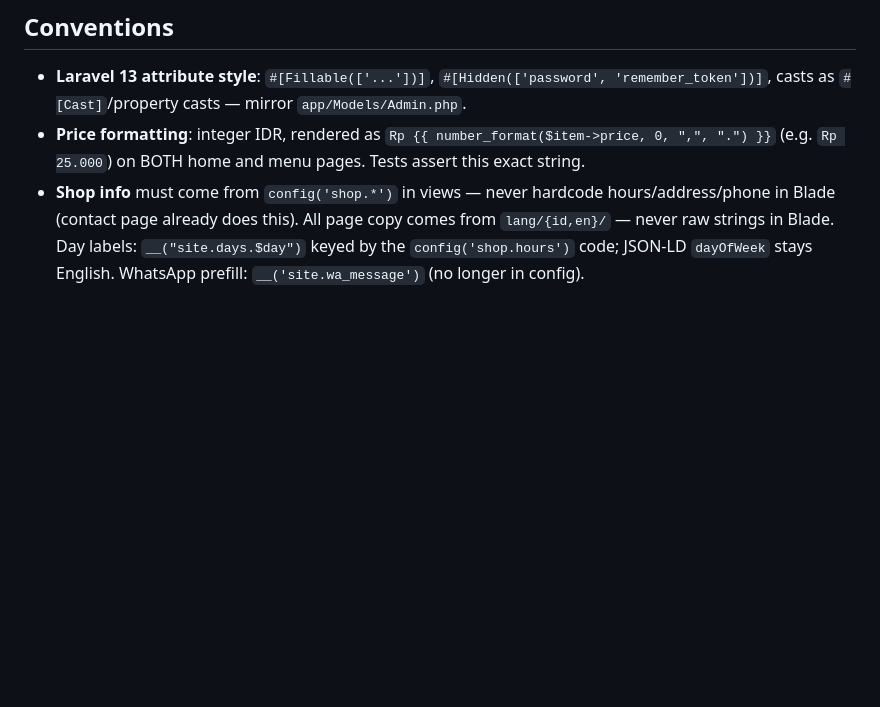
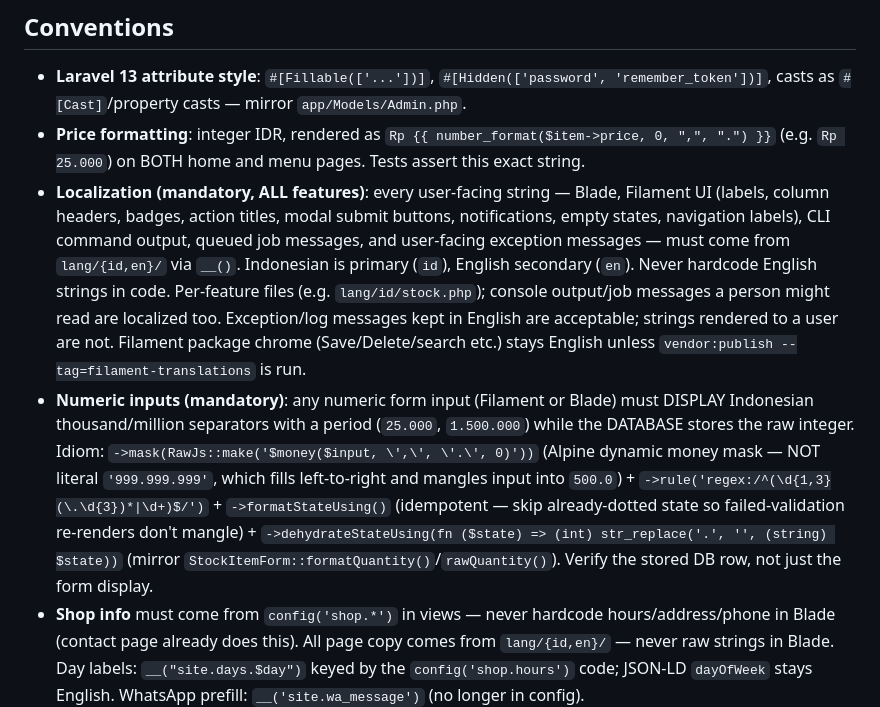
Before and after one commit to RizkiHerdaID/coffee-shop, a Markdown page: AGENTS.md, the part around the change. Rendered like a GitHub page; blank space fills up the shorter version.

Commit message:
Document localization and numeric-input conventions in AGENTS.md

```diff
--- a/AGENTS.md
+++ b/AGENTS.md
@@ -80,6 +80,8 @@ curl -s -o /dev/null -w "%{http_code}\n" https://coffee.rizkilab.my.id/
 
 - **Laravel 13 attribute style**: `#[Fillable(['...'])]`, `#[Hidden(['password', 'remember_token'])]`, casts as `#[Cast]`/property casts — mirror `app/Models/Admin.php`.
 - **Price formatting**: integer IDR, rendered as `Rp {{ number_format($item->price, 0, ",", ".") }}` (e.g. `Rp 25.000`) on BOTH home and menu pages. Tests assert this exact string.
+- **Localization (mandatory, ALL features)**: every user-facing string — Blade, Filament UI (labels, column headers, badges, action titles, modal submit buttons, notifications, empty states, navigation labels), CLI command output, queued job messages, and user-facing exception messages — must come from `lang/{id,en}/` via `__()`. Indonesian is primary (`id`), English secondary (`en`). Never hardcode English strings in code. Per-feature files (e.g. `lang/id/stock.php`); console output/job messages a person might read are localized too. Exception/log messages kept in English are acceptable; strings rendered to a user are not. Filament package chrome (Save/Delete/search etc.) stays English unless `vendor:publish --tag=filament-translations` is run.
+- **Numeric inputs (mandatory)**: any numeric form input (Filament or Blade) must DISPLAY Indonesian thousand/million separators with a period (`25.000`, `1.500.000`) while the DATABASE stores the raw integer. Idiom: `->mask(RawJs::make('$money($input, \',\', \'.\', 0)'))` (Alpine dynamic money mask — NOT literal `'999.999.999'`, which fills left-to-right and mangles input into `500.0`) + `->rule('regex:/^(\d{1,3}(\.\d{3})*|\d+)$/')` + `->formatStateUsing()` (idempotent — skip already-dotted state so failed-validation re-renders don't mangle) + `->dehydrateStateUsing(fn ($state) => (int) str_replace('.', '', (string) $state))` (mirror `StockItemForm::formatQuantity()`/`rawQuantity()`). Verify the stored DB row, not just the form display.
 - **Shop info** must come from `config('shop.*')` in views — never hardcode hours/address/phone in Blade (contact page already does this). All page copy comes from `lang/{id,en}/` — never raw strings in Blade. Day labels: `__("site.days.$day")` keyed by the `config('shop.hours')` code; JSON-LD `dayOfWeek` stays English. WhatsApp prefill: `__('site.wa_message')` (no longer in config).
 - **Menu ordering**: `MenuItem::query()->orderBy('sort_order')`; home takes the first 4 as `$highlights`.
 - **Filament v5 layout**: resources live at `app/Filament/Resources/<Plural>/` with `Schemas/` + `Tables/` subdirectories; v5 form components (`TextInput`, `TextArea`) live in `Schemas/`, table columns in `Tables/`.
```
